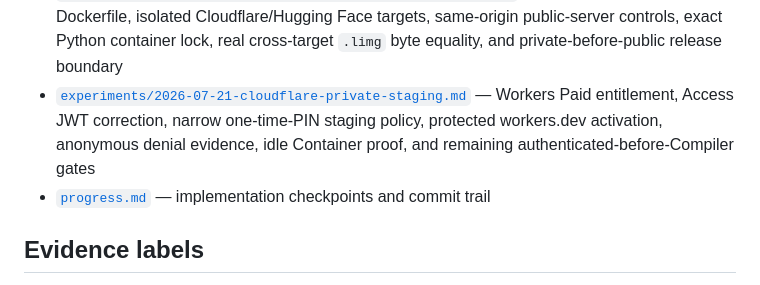
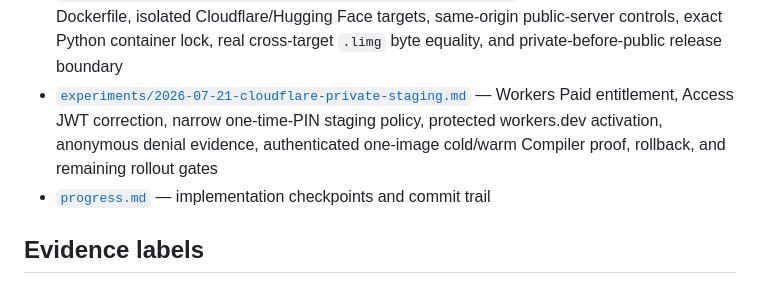
Before and after one commit to nanophate/live-image, a Markdown page: research/README.md, the part around the change. Drawn GitHub-style.

Commit message:
Record private Compiler cold and warm check

```diff
--- a/research/README.md
+++ b/research/README.md
@@ -51,7 +51,7 @@ open questions, so a later product or legal review can reproduce the reasoning.
 - [`experiments/2026-07-21-container-benchmark.md`](experiments/2026-07-21-container-benchmark.md) — real linux/amd64 image build, frozen model hashes, 0.5/1 CPU cold/warm/reject latency, memory, healthcheck, SIGTERM failure reproduction and fix, and deployment decision
 - [`experiments/2026-07-21-container-thread-profile.md`](experiments/2026-07-21-container-thread-profile.md) — YOLO/HRNet stage split, reproduced cgroup thread oversubscription, 6.7× profiled warm improvement, deterministic one-thread reports, final 1-CPU HTTP first/warm timing, and revised private-staging decision
 - [`experiments/2026-07-21-dual-target-container-validation.md`](experiments/2026-07-21-dual-target-container-validation.md) — one pinned multi-stage Dockerfile, isolated Cloudflare/Hugging Face targets, same-origin public-server controls, exact Python container lock, real cross-target `.limg` byte equality, and private-before-public release boundary
-- [`experiments/2026-07-21-cloudflare-private-staging.md`](experiments/2026-07-21-cloudflare-private-staging.md) — Workers Paid entitlement, Access JWT correction, narrow one-time-PIN staging policy, protected workers.dev activation, anonymous denial evidence, idle Container proof, and remaining authenticated-before-Compiler gates
+- [`experiments/2026-07-21-cloudflare-private-staging.md`](experiments/2026-07-21-cloudflare-private-staging.md) — Workers Paid entitlement, Access JWT correction, narrow one-time-PIN staging policy, protected workers.dev activation, anonymous denial evidence, authenticated one-image cold/warm Compiler proof, rollback, and remaining rollout gates
 - [`progress.md`](progress.md) — implementation checkpoints and commit trail
 
 ## Evidence labels
```
Also changed, not shown: research/experiments/2026-07-21-cloudflare-private-staging.md (+72 -5 lines), research/progress.md (+1 -0 lines).
